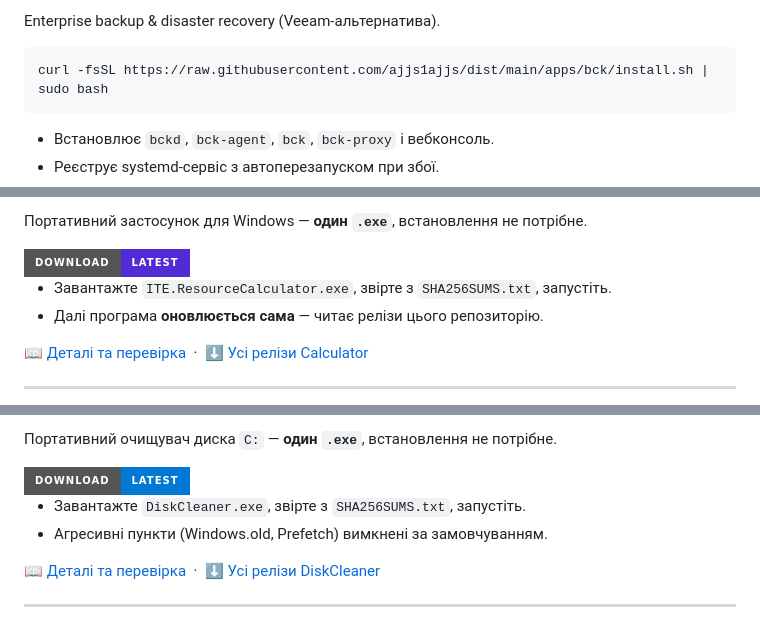
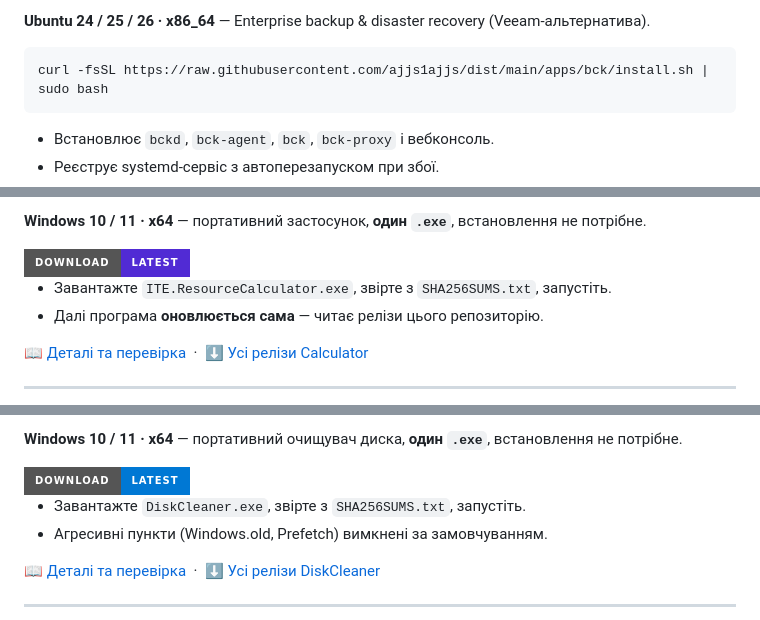
Before and after one commit to ajjs1ajjs/dist, a Markdown page: README.md, 3 parts joined by grey strips. Rendered like a GitHub page; badges without logos.

````diff
--- a/README.md
+++ b/README.md
@@ -70,5 +180,5 @@
 
-Enterprise backup & disaster recovery (Veeam-альтернатива).
+**Ubuntu 24 / 25 / 26 · x86_64** — Enterprise backup & disaster recovery (Veeam-альтернатива).
 
 ```bash
 curl -fsSL https://raw.githubusercontent.com/ajjs1ajjs/dist/main/apps/bck/install.sh | sudo bash
@@ -90,5 +200,5 @@ curl -fsSL https://raw.githubusercontent.com/ajjs1ajjs/dist/main/apps/bck/instal
 
-Портативний застосунок для Windows — **один `.exe`**, встановлення не потрібне.
+**Windows 10 / 11 · x64** — портативний застосунок, **один `.exe`**, встановлення не потрібне.
 
 <a href="https://github.com/ajjs1ajjs/dist/releases?q=calculator">
   <img src="https://img.shields.io/badge/Download-latest-512BD4?style=for-the-badge" alt="Завантажити останню версію">
@@ -109,5 +219,5 @@ curl -fsSL https://raw.githubusercontent.com/ajjs1ajjs/dist/main/apps/bck/instal
 
-Портативний очищувач диска `C:` — **один `.exe`**, встановлення не потрібне.
+**Windows 10 / 11 · x64** — портативний очищувач диска, **один `.exe`**, встановлення не потрібне.
 
 <a href="https://github.com/ajjs1ajjs/dist/releases?q=diskcleaner">
   <img src="https://img.shields.io/badge/Download-latest-0078D4?style=for-the-badge" alt="Завантажити останню версію">
````
Also changed, not shown: other parts of README.md (+139 -32 lines).
